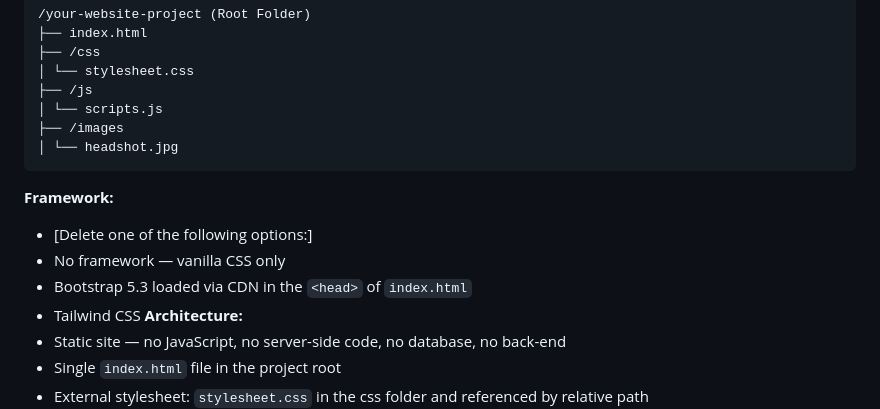
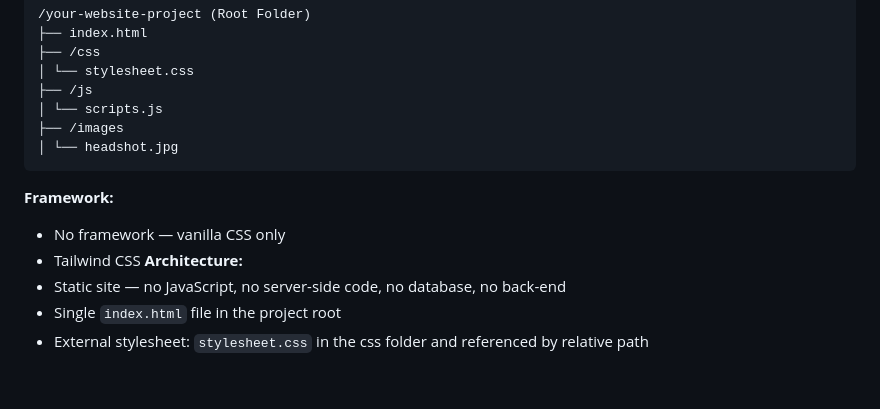
Before and after one commit to jacklaughlin/jwlaughln-hw7, a Markdown page: STANDARDS.md, the part around the change. GitHub-like rendering; blank space fills up the shorter version.

```diff
--- a/STANDARDS.md
+++ b/STANDARDS.md
@@ -26,9 +26,7 @@ attributes; no `<style>` tags in any HTML file
 │ └── headshot.jpg
 </pre>
 **Framework:**
-- [Delete one of the following options:]
 - No framework — vanilla CSS only
-- Bootstrap 5.3 loaded via CDN in the `<head>` of `index.html`
 - Tailwind CSS
 **Architecture:**
 - Static site — no JavaScript, no server-side code, no database, no back-end
```
